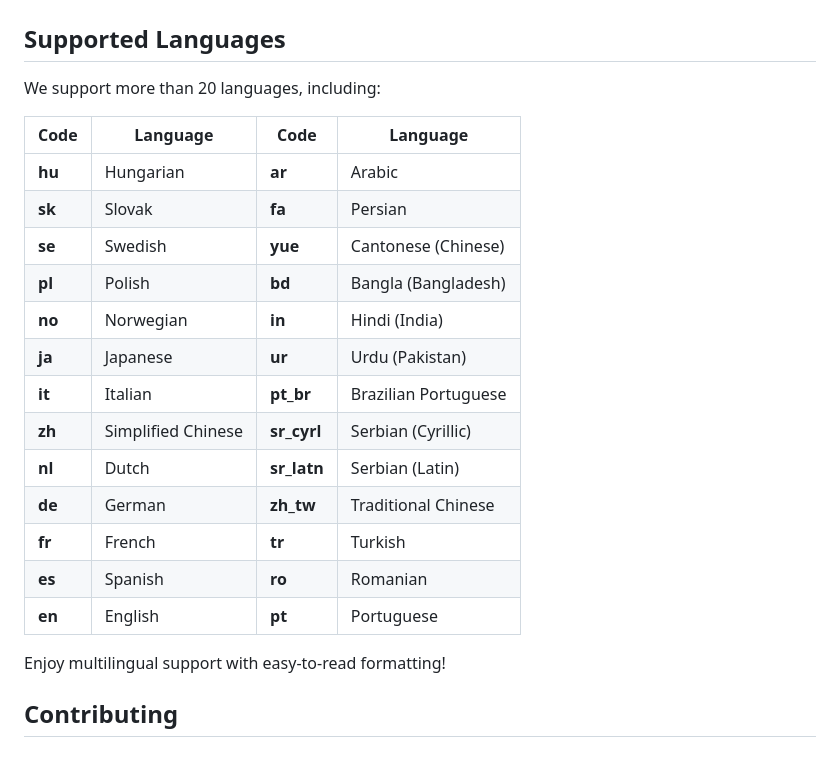
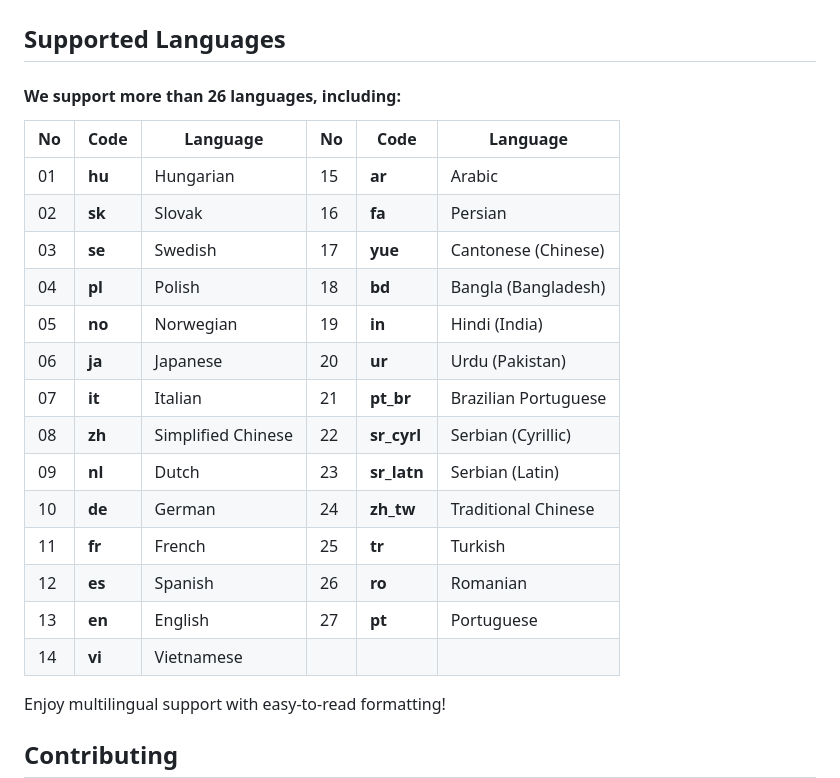
Before and after one commit to MdAshrafUllah/intl_mobile_field, a Markdown page: README.md, the part around the change printed below. Rendered like a GitHub page; blank space fills up the shorter version.

```diff
--- a/README.md
+++ b/README.md
@@ -245,23 +264,24 @@ If you select **`languageCode`** Arabic, Urdu, Persian, or Cantonese (Chinese),
 
 ## Supported Languages
 
-We support more than 20 languages, including:
+#### We support more than 26 languages, including:
 
-| **Code** | **Language**       | **Code**    | **Language**         |
-| -------- | ------------------ | ----------- | -------------------- |
-| **hu**   | Hungarian          | **ar**      | Arabic               |
-| **sk**   | Slovak             | **fa**      | Persian              |
-| **se**   | Swedish            | **yue**     | Cantonese (Chinese)  |
-| **pl**   | Polish             | **bd**      | Bangla (Bangladesh)  |
-| **no**   | Norwegian          | **in**      | Hindi (India)        |
-| **ja**   | Japanese           | **ur**      | Urdu (Pakistan)      |
-| **it**   | Italian            | **pt_br**   | Brazilian Portuguese |
-| **zh**   | Simplified Chinese | **sr_cyrl** | Serbian (Cyrillic)   |
-| **nl**   | Dutch              | **sr_latn** | Serbian (Latin)      |
-| **de**   | German             | **zh_tw**   | Traditional Chinese  |
-| **fr**   | French             | **tr**      | Turkish              |
-| **es**   | Spanish            | **ro**      | Romanian             |
-| **en**   | English            | **pt**      | Portuguese           |
+| **No** | **Code** | **Language**       | **No** | **Code**    | **Language**         |
+| ------ | -------- | ------------------ | ------ | ----------- | -------------------- |
+| 01     | **hu**   | Hungarian          | 15     | **ar**      | Arabic               |
+| 02     | **sk**   | Slovak             | 16     | **fa**      | Persian              |
+| 03     | **se**   | Swedish            | 17     | **yue**     | Cantonese (Chinese)  |
+| 04     | **pl**   | Polish             | 18     | **bd**      | Bangla (Bangladesh)  |
+| 05     | **no**   | Norwegian          | 19     | **in**      | Hindi (India)        |
+| 06     | **ja**   | Japanese           | 20     | **ur**      | Urdu (Pakistan)      |
+| 07     | **it**   | Italian            | 21     | **pt_br**   | Brazilian Portuguese |
+| 08     | **zh**   | Simplified Chinese | 22     | **sr_cyrl** | Serbian (Cyrillic)   |
+| 09     | **nl**   | Dutch              | 23     | **sr_latn** | Serbian (Latin)      |
+| 10     | **de**   | German             | 24     | **zh_tw**   | Traditional Chinese  |
+| 11     | **fr**   | French             | 25     | **tr**      | Turkish              |
+| 12     | **es**   | Spanish            | 26     | **ro**      | Romanian             |
+| 13     | **en**   | English            | 27     | **pt**      | Portuguese           |
+| 14     | **vi**   | Vietnamese         |        |             |                      |
 
 Enjoy multilingual support with easy-to-read formatting!
 
```
Also changed, not shown: other parts of README.md (+19 -0 lines), CHANGELOG.md (+40 -1 lines), output/15.png (added), output/16.png (added), 5 other files.
